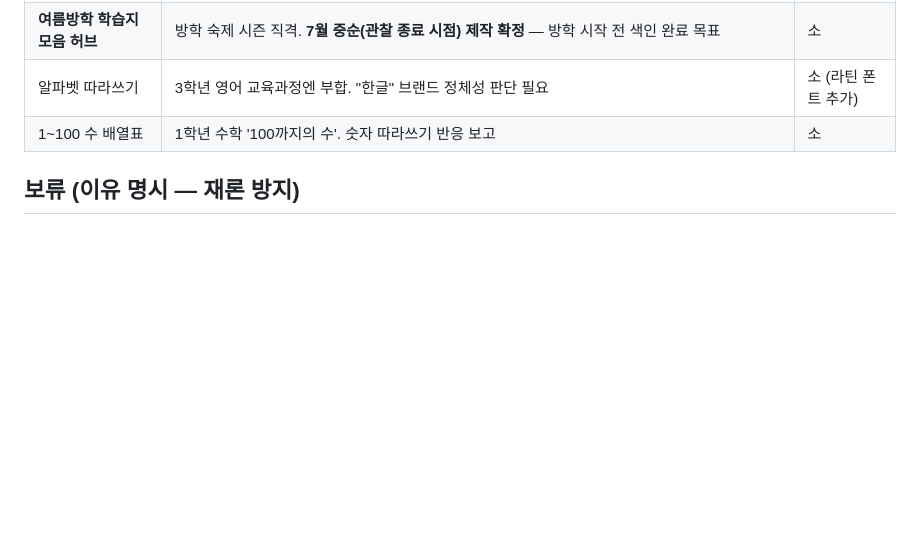
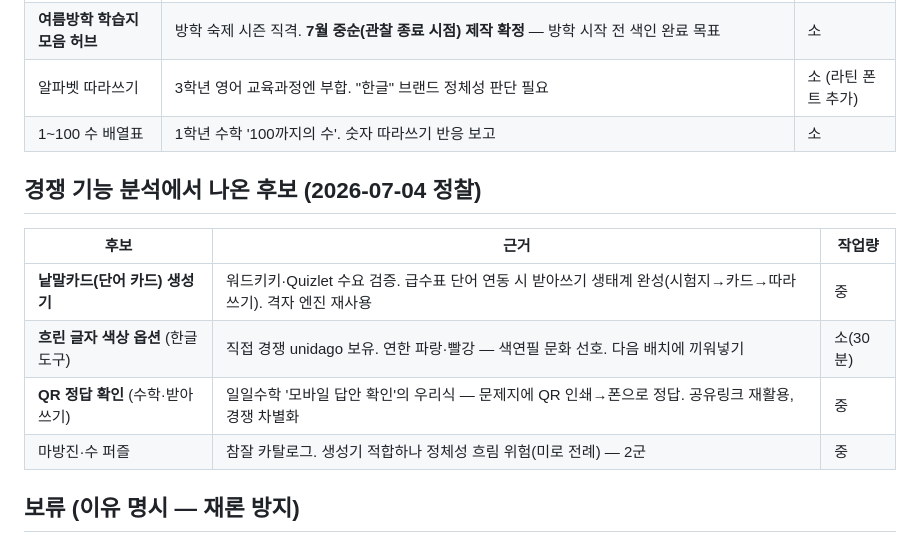
Before and after one commit to alyxa1008/geulssibang-site, a Markdown page: ROADMAP.md, the part around the change. Rendered like a GitHub page; blank space fills up the shorter version.

Commit message:
경쟁 기능 정찰 결과 ROADMAP 반영 (낱말카드·글자색·QR정답 후보)
일일수학·unidago(직접경쟁 발견)·참잘·TellTime·워드키키 기능 지도 작성.

Co-Authored-By: Claude Fable 5 <noreply@anthropic.com>

```diff
--- a/ROADMAP.md
+++ b/ROADMAP.md
@@ -27,6 +27,15 @@
 | 알파벳 따라쓰기 | 3학년 영어 교육과정엔 부합. "한글" 브랜드 정체성 판단 필요 | 소 (라틴 폰트 추가) |
 | 1~100 수 배열표 | 1학년 수학 '100까지의 수'. 숫자 따라쓰기 반응 보고 | 소 |
 
+## 경쟁 기능 분석에서 나온 후보 (2026-07-04 정찰)
+
+| 후보 | 근거 | 작업량 |
+|---|---|---|
+| **낱말카드(단어 카드) 생성기** | 워드키키·Quizlet 수요 검증. 급수표 단어 연동 시 받아쓰기 생태계 완성(시험지→카드→따라쓰기). 격자 엔진 재사용 | 중 |
+| **흐린 글자 색상 옵션** (한글 도구) | 직접 경쟁 unidago 보유. 연한 파랑·빨강 — 색연필 문화 선호. 다음 배치에 끼워넣기 | 소(30분) |
+| **QR 정답 확인** (수학·받아쓰기) | 일일수학 '모바일 답안 확인'의 우리식 — 문제지에 QR 인쇄→폰으로 정답. 공유링크 재활용, 경쟁 차별화 | 중 |
+| 마방진·수 퍼즐 | 참잘 카탈로그. 생성기 적합하나 정체성 흐림 위험(미로 전례) — 2군 | 중 |
+
 ## 보류 (이유 명시 — 재론 방지)
 
 - **시계 학습지**: 전문 생성기 경쟁자 존재(tellingtime.sptip.com — 난이도·정답지·인쇄 완비). 빈 영역 아님
```
